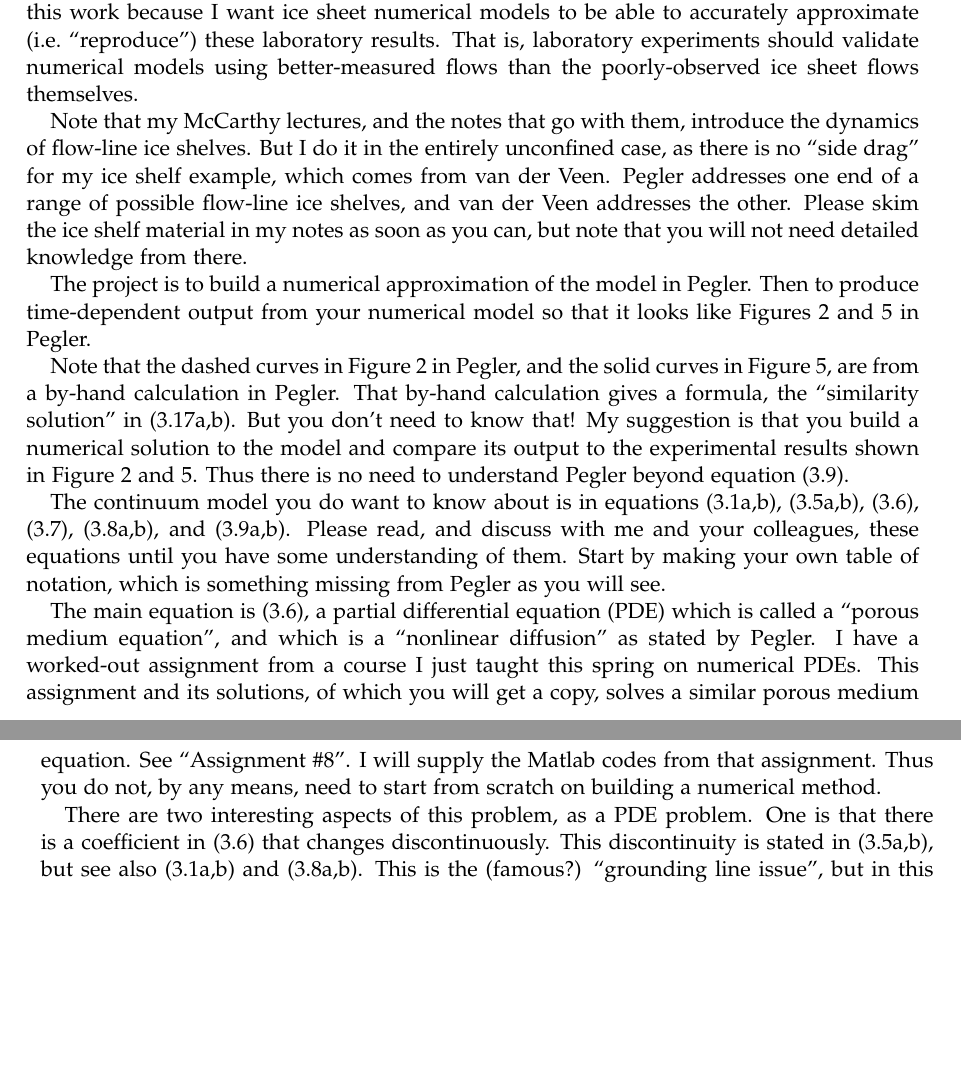
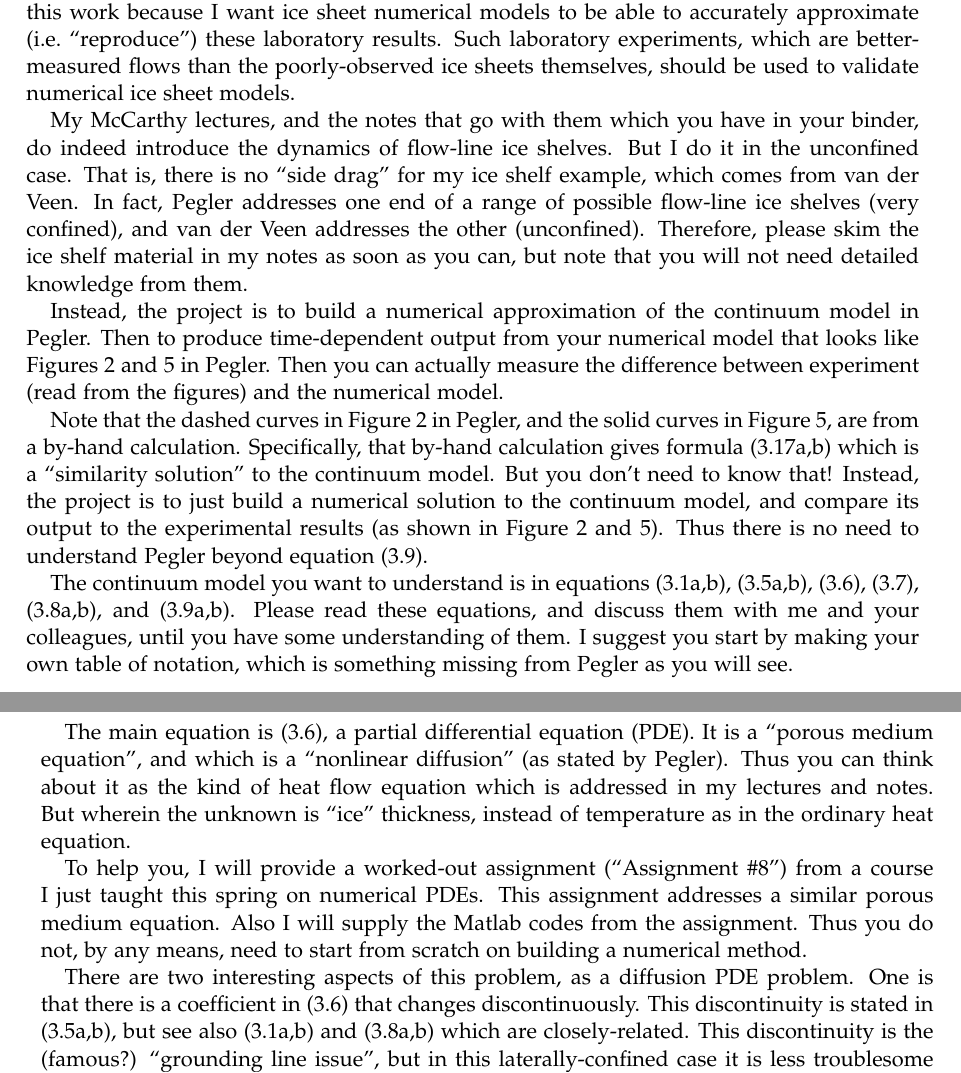
Before and after one commit to bueler/karthaus, a LaTeX paper (mccarthy/projects/ideas2014.tex): two parts of pages 3 and 4 of 4, joined at a grey line, cut so that both start at the same text, the shorter picture padded with empty space. Compiled offline with pdfLaTeX.

Commit message:
Final form of notes on projects.

```diff
--- a/mccarthy/projects/ideas2014.tex
+++ b/mccarthy/projects/ideas2014.tex
@@ -181,19 +181,19 @@ Using this requires speculation on Darcy flux, a formula for $Q$ in terms of $A_
 
 \subsection*{Details}  I'll refer to  \cite{Pegleretal2013} as ``Pegler.''  Please read it first.
 
-These Cambridge applied math types have built \emph{laboratory} fluid analogs of glacier and ice sheet flows.  They have built such analogs for moving-margin grounded ice sheets \citep{SayagWorster2013}, radial marine ice sheets with moving grounding lines \citep{PeglerWorster2012,SayagPeglerWorster2012}, and the laterally-confined flow-line marine ice sheet which we will look at in detail here (i.e.~Pegler).  I am interested in this work because I want ice sheet numerical models to be able to accurately approximate (i.e.~``reproduce'') these laboratory results.  That is, laboratory experiments should validate numerical models using better-measured flows than the poorly-observed ice sheet flows themselves.
+These Cambridge applied math types have built \emph{laboratory} fluid analogs of glacier and ice sheet flows.  They have built such analogs for moving-margin grounded ice sheets \citep{SayagWorster2013}, radial marine ice sheets with moving grounding lines \citep{PeglerWorster2012,SayagPeglerWorster2012}, and the laterally-confined flow-line marine ice sheet which we will look at in detail here (i.e.~Pegler).  I am interested in this work because I want ice sheet numerical models to be able to accurately approximate (i.e.~``reproduce'') these laboratory results.  Such laboratory experiments, which are better-measured flows than the poorly-observed ice sheets themselves, should be used to validate numerical ice sheet models.
 
-Note that my McCarthy lectures, and the notes that go with them, introduce the dynamics of flow-line ice shelves.  But I do it in the entirely unconfined case, as there is no ``side drag'' for my ice shelf example, which comes from van der Veen.  Pegler addresses one end of a range of possible flow-line ice shelves, and van der Veen addresses the other.  Please skim the ice shelf material in my notes as soon as you can, but note that you will not need detailed knowledge from there.
+My McCarthy lectures, and the notes that go with them which you have in your binder, do indeed introduce the dynamics of flow-line ice shelves.  But I do it in the unconfined case.  That is, there is no ``side drag'' for my ice shelf example, which comes from van der Veen.  In fact, Pegler addresses one end of a range of possible flow-line ice shelves (very confined), and van der Veen addresses the other (unconfined).  Therefore, please skim the ice shelf material in my notes as soon as you can, but note that you will not need detailed knowledge from them.
 
-The project is to build a numerical approximation of the model in Pegler.  Then to produce time-dependent output from your numerical model so that it looks like Figures 2 and 5 in Pegler.
+Instead, the project is to build a numerical approximation of the continuum model in Pegler.  Then to produce time-dependent output from your numerical model that looks like Figures 2 and 5 in Pegler.  Then you can actually measure the difference between experiment (read from the figures) and the numerical model.
 
-Note that the dashed curves in Figure 2 in Pegler, and the solid curves in Figure 5, are from a by-hand calculation in Pegler.  That by-hand calculation gives a formula, the ``similarity solution'' in (3.17a,b).  But you don't need to know that!  My suggestion is that you build a numerical solution to the model and compare its output to the experimental results shown in Figure 2 and 5.  Thus there is no need to understand Pegler beyond equation (3.9).
+Note that the dashed curves in Figure 2 in Pegler, and the solid curves in Figure 5, are from a by-hand calculation.  Specifically, that by-hand calculation gives formula (3.17a,b) which is a ``similarity solution'' to the continuum model.  But you don't need to know that!  Instead, the project is to just build a numerical solution to the continuum model, and compare its output to the experimental results (as shown in Figure 2 and 5).  Thus there is no need to understand Pegler beyond equation (3.9).
 
-The continuum model you do want to know about is in equations (3.1a,b), (3.5a,b), (3.6), (3.7), (3.8a,b), and (3.9a,b).  Please read, and discuss with me and your colleagues, these equations until you have some understanding of them.  Start by making your own table of notation, which is something missing from Pegler as you will see.
+The continuum model you want to understand is in equations (3.1a,b), (3.5a,b), (3.6), (3.7), (3.8a,b), and (3.9a,b).  Please read these equations, and discuss them with me and your colleagues, until you have some understanding of them.  I suggest you start by making your own table of notation, which is something missing from Pegler as you will see.
 
-The main equation is (3.6), a partial differential equation (PDE) which is called a ``porous medium equation'', and which is a ``nonlinear diffusion'' as stated by Pegler.  I have a worked-out assignment from a course I just taught this spring on numerical PDEs.  This assignment and its solutions, of which you will get a copy, solves a similar porous medium equation.  See ``Assignment \#8''.  I will supply the Matlab codes from that assignment.  Thus you do not, by any means, need to start from scratch on building a numerical method.
+The main equation is (3.6), a partial differential equation (PDE).  It is a ``porous medium equation'', and which is a ``nonlinear diffusion'' (as stated by Pegler).  Thus you can think about it as the kind of heat flow equation which is addressed in my lectures and notes.  But wherein the unknown is ``ice'' thickness, instead of temperature as in the ordinary heat equation.
 
-There are two interesting aspects of this problem, as a PDE problem.  One is that there is a coefficient in (3.6) that changes discontinuously.  This discontinuity is stated in (3.5a,b), but see also (3.1a,b) and (3.8a,b).  This is the (famous?) ``grounding line issue'', but in this laterally-confined case it is least troublesome.  Nonetheless you will probably see numerical effects from it, for example if you plot the flux output $q(t,x)$ as a function of $x$ at some time $t$.
+To help you, I will provide a worked-out assignment (``Assignment \#8'') from a course I just taught this spring on numerical PDEs.  This assignment addresses a similar porous medium equation.  Also I will supply the Matlab codes from the assignment.  Thus you do not, by any means, need to start from scratch on building a numerical method.
 
-The other interesting aspect is in equation (3.9a,b).  The problem is a ``free boundary''.  I claim that as long as you understand that the obvious fact ``$H\ge 0$'' is part of the problem, then you can ignor the (3.9b) and still get the rate of motion of the shelf front correct (in a numerical approximation sense).  That is, I assert that (3.9b) is not needed even if your goal is to get a good match to the experimental data for $x_N$ in Figure 5.
+There are two interesting aspects of this problem, as a diffusion PDE problem.  One is that there is a coefficient in (3.6) that changes discontinuously.  This discontinuity is stated in (3.5a,b), but see also (3.1a,b) and (3.8a,b) which are closely-related.  This discontinuity is the (famous?) ``grounding line issue'', but in this laterally-confined case it is less troublesome than in less-confined marine ice sheet cases \citep[in particular]{SchoofMarine1}.  Nonetheless you will probably see numerical effects from it, for example if you plot the flux output $q(t,x)$ as a function of $x$ at some time $t$.
 
```
Also changed, not shown: mccarthy/projects/ideas2014.tex (4 more changed lines).
